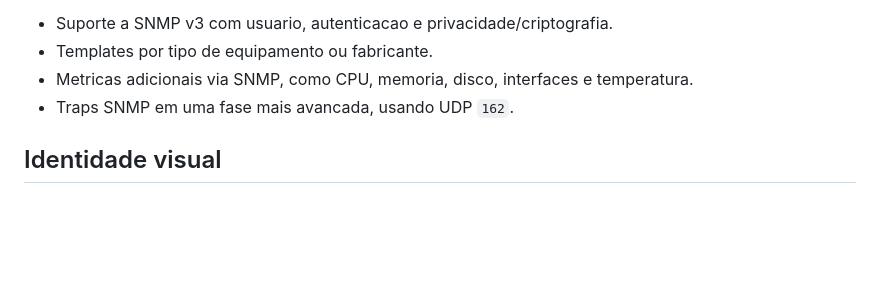
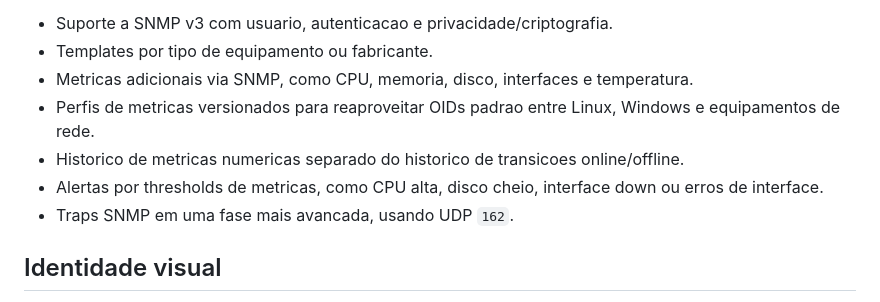
Before and after one commit to gustaEmart/Server-Watch, a Markdown page: ROADMAP.md, the part around the change. Rendered like a GitHub page; blank space fills up the shorter version.

Commit message:
docs: expand SNMP metric roadmap

```diff
--- a/ROADMAP.md
+++ b/ROADMAP.md
@@ -68,6 +68,9 @@ Evolucoes futuras:
 - Suporte a SNMP v3 com usuario, autenticacao e privacidade/criptografia.
 - Templates por tipo de equipamento ou fabricante.
 - Metricas adicionais via SNMP, como CPU, memoria, disco, interfaces e temperatura.
+- Perfis de metricas versionados para reaproveitar OIDs padrao entre Linux, Windows e equipamentos de rede.
+- Historico de metricas numericas separado do historico de transicoes online/offline.
+- Alertas por thresholds de metricas, como CPU alta, disco cheio, interface down ou erros de interface.
 - Traps SNMP em uma fase mais avancada, usando UDP `162`.
 
 ## Identidade visual
```
